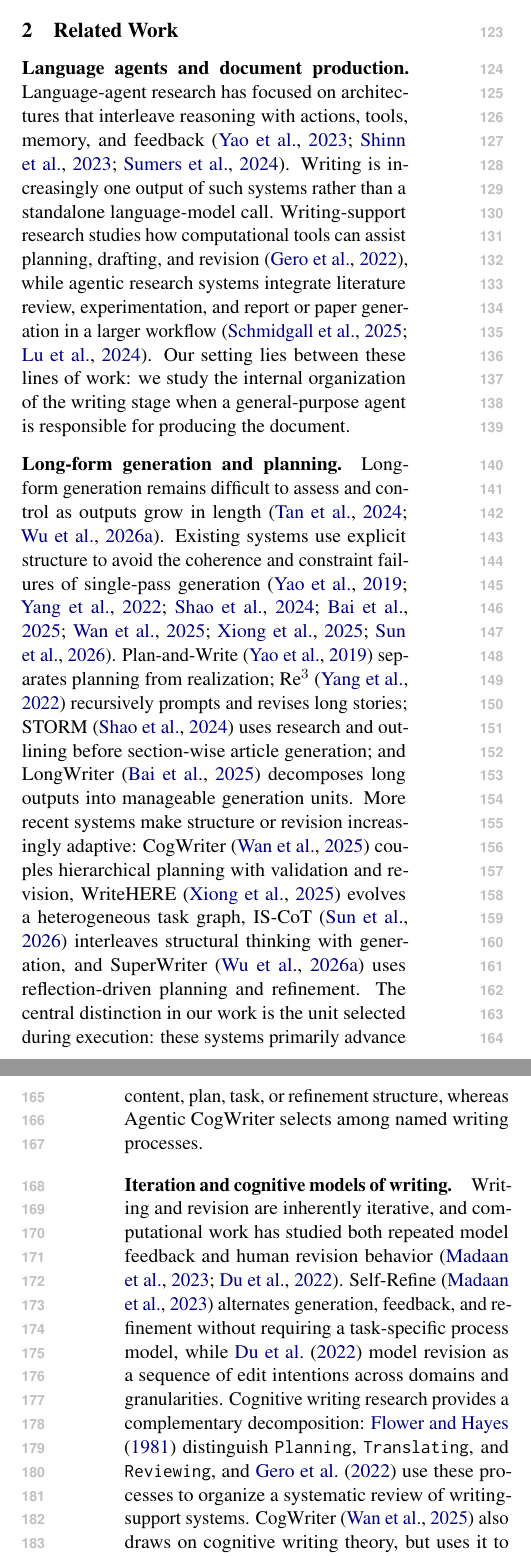
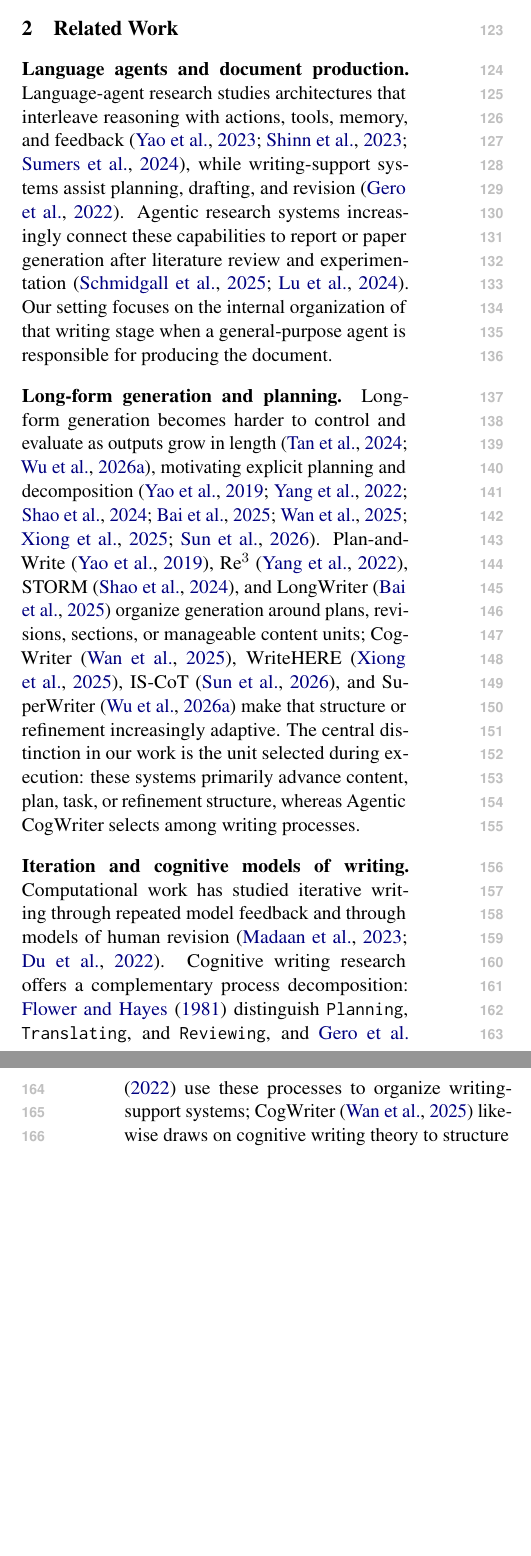
Before and after one commit to shunk031/agentic-cognitive-writing, a LaTeX paper (paper/acl_latex.tex, which reads paper/sec/02_related_work.tex): two parts of the columns of pages 2 and 3 of 21, joined at a grey line, cut so that both start at the same text, the shorter picture padded with empty space. Compiled offline with pdfLaTeX.

Commit message:
paper: condense related work positioning

```diff
--- a/paper/sec/02_related_work.tex
+++ b/paper/sec/02_related_work.tex
@@ -1,10 +1,10 @@
 \paragraph{Language agents and document production.}
-Language-agent research has focused on architectures that interleave reasoning with actions, tools, memory, and feedback~\citep{yao2023react,shinn2023reflexion,sumers2024cognitive}. Writing is increasingly one output of such systems rather than a standalone language-model call. Writing-support research studies how computational tools can assist planning, drafting, and revision~\citep{gero2022design}, while agentic research systems integrate literature review, experimentation, and report or paper generation in a larger workflow~\citep{schmidgall2025agentlab,lu2024aiscientist}. Our setting lies between these lines of work: we study the internal organization of the writing stage when a general-purpose agent is responsible for producing the document.
+Language-agent research studies architectures that interleave reasoning with actions, tools, memory, and feedback~\citep{yao2023react,shinn2023reflexion,sumers2024cognitive}, while writing-support systems assist planning, drafting, and revision~\citep{gero2022design}. Agentic research systems increasingly connect these capabilities to report or paper generation after literature review and experimentation~\citep{schmidgall2025agentlab,lu2024aiscientist}. Our setting focuses on the internal organization of that writing stage when a general-purpose agent is responsible for producing the document.
 
 \paragraph{Long-form generation and planning.}
-Long-form generation remains difficult to assess and control as outputs grow in length~\citep{tan2024proxyqa,wu2026superwriter}. Existing systems use explicit structure to avoid the coherence and constraint failures of single-pass generation~\citep{yao2019plan,yang2022re3,shao2024assisting,bai2025longwriter,wan2025cognitive,xiong2025beyond,sun2026cot}. Plan-and-Write~\citep{yao2019plan} separates planning from realization; Re$^3$~\citep{yang2022re3} recursively prompts and revises long stories; STORM~\citep{shao2024assisting} uses research and outlining before section-wise article generation; and LongWriter~\citep{bai2025longwriter} decomposes long outputs into manageable generation units. More recent systems make structure or revision increasingly adaptive: CogWriter~\citep{wan2025cognitive} couples hierarchical planning with validation and revision, WriteHERE~\citep{xiong2025beyond} evolves a heterogeneous task graph, IS-CoT~\citep{sun2026cot} interleaves structural thinking with generation, and SuperWriter~\citep{wu2026superwriter} uses reflection-driven planning and refinement. The central distinction in our work is the unit selected during execution: these systems primarily advance content, plan, task, or refinement structure, whereas \condAgenticCogWriter\ selects among named writing processes.
+Long-form generation becomes harder to control and evaluate as outputs grow in length~\citep{tan2024proxyqa,wu2026superwriter}, motivating explicit planning and decomposition~\citep{yao2019plan,yang2022re3,shao2024assisting,bai2025longwriter,wan2025cognitive,xiong2025beyond,sun2026cot}. Plan-and-Write~\citep{yao2019plan}, Re$^3$~\citep{yang2022re3}, STORM~\citep{shao2024assisting}, and LongWriter~\citep{bai2025longwriter} organize generation around plans, revisions, sections, or manageable content units; CogWriter~\citep{wan2025cognitive}, WriteHERE~\citep{xiong2025beyond}, IS-CoT~\citep{sun2026cot}, and SuperWriter~\citep{wu2026superwriter} make that structure or refinement increasingly adaptive. The central distinction in our work is the unit selected during execution: these systems primarily advance content, plan, task, or refinement structure, whereas \condAgenticCogWriter\ selects among writing processes.
 
 \paragraph{Iteration and cognitive models of writing.}
-Writing and revision are inherently iterative, and computational work has studied both repeated model feedback and human revision behavior~\citep{madaan2023self,du2022iterative}. Self-Refine~\citep{madaan2023self} alternates generation, feedback, and refinement without requiring a task-specific process model, while \citet{du2022iterative} model revision as a sequence of edit intentions across domains and granularities. Cognitive writing research provides a complementary decomposition: \citet{flower1981cognitive} distinguish \texttt{Planning}, \texttt{Translating}, and \texttt{Reviewing}, and \citet{gero2022design} use these processes to organize a systematic review of writing-support systems. CogWriter~\citep{wan2025cognitive} also draws on cognitive writing theory, but uses it to structure planning, generation, and revision modules. We instead make the writing process itself the online action selected by the agent and then test that architectural choice through matched alternatives, ablations, and traces. Table~\ref{tab:architecture-comparison} summarizes the distinction most relevant to this paper.
+Computational work has studied iterative writing through repeated model feedback and through models of human revision~\citep{madaan2023self,du2022iterative}. Cognitive writing research offers a complementary process decomposition: \citet{flower1981cognitive} distinguish \texttt{Planning}, \texttt{Translating}, and \texttt{Reviewing}, and \citet{gero2022design} use these processes to organize writing-support systems; CogWriter~\citep{wan2025cognitive} likewise draws on cognitive writing theory to structure planning, generation, and revision. \condAgenticCogWriter\ instead makes the writing process itself the online action selected by the agent and tests that choice through matched alternatives, ablations, and traces. Table~\ref{tab:architecture-comparison} summarizes this distinction.
 
 \input{tab/appendix-comparison}
```
